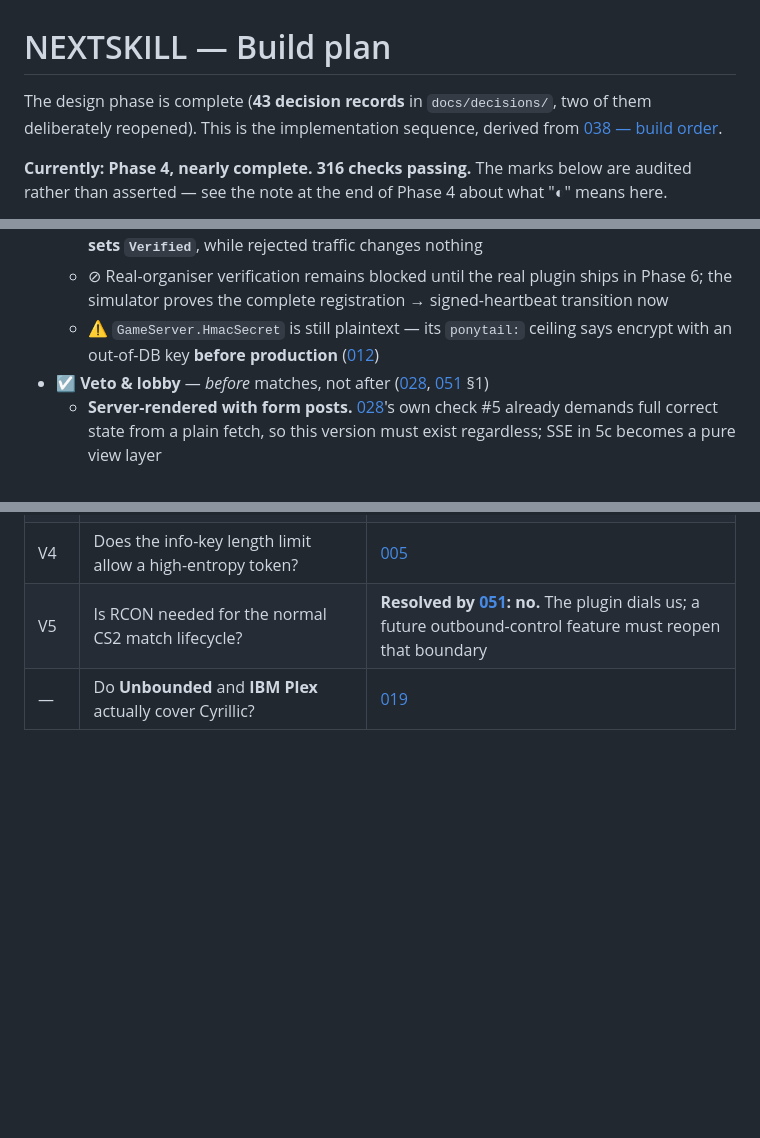
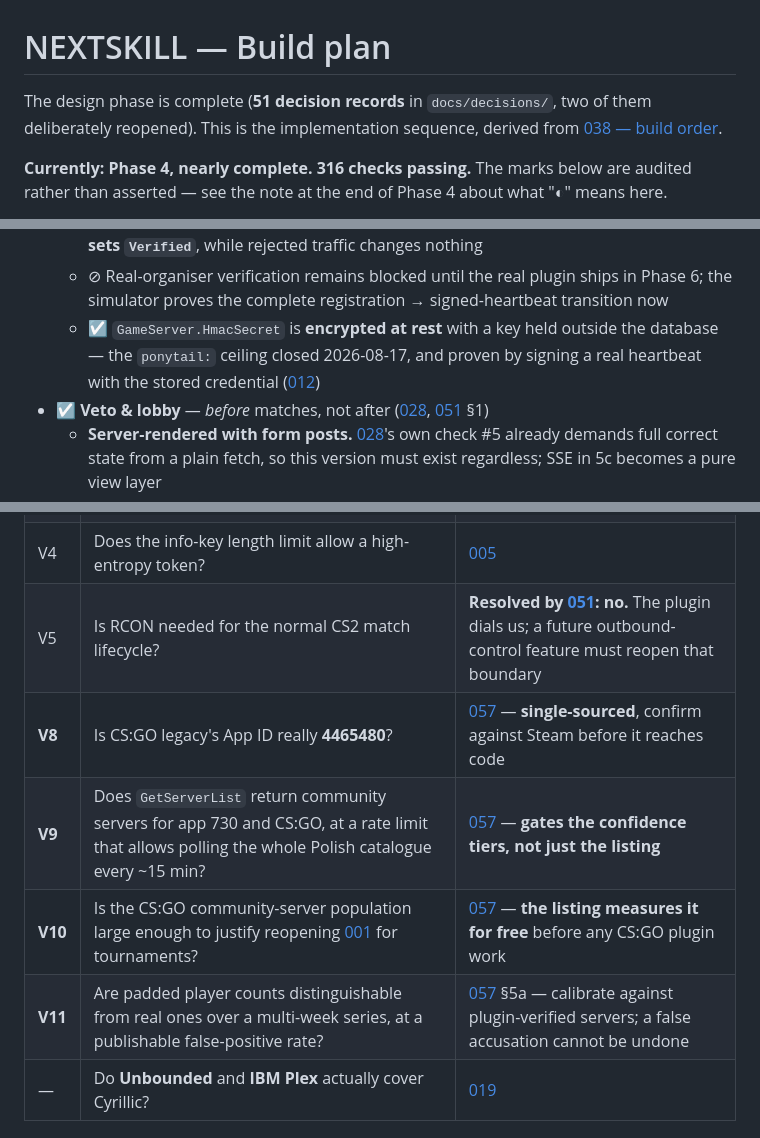
Before and after one commit to MajR0N/NEXTSKILL-PROJECT, a Markdown page: docs/BUILD-PLAN.md, 3 parts joined by grey strips. Drawn GitHub-style; blank space fills up the shorter version.

Commit message:
docs: fix three stale claims in the build plan
- HmacSecret was still marked plaintext while the security section three
  hundred lines below said it was encrypted. The plan contradicted itself.
- Decision count said 43; there are 51.
- The open-verification table was missing V8-V11 entirely, so the items
  gating the whole server-browser phase existed only in CONTEXT.

```diff
--- a/docs/BUILD-PLAN.md
+++ b/docs/BUILD-PLAN.md
@@ -1,6 +1,6 @@
 # NEXTSKILL — Build plan
 
-The design phase is complete (**43 decision records** in `docs/decisions/`, two of them
+The design phase is complete (**51 decision records** in `docs/decisions/`, two of them
 deliberately reopened). This is the implementation sequence, derived from
 [038 — build order](decisions/038-build-order.md).
 
@@ -321,8 +321,9 @@ endpoint, request, handler and validator together.
     `Verified`**, while rejected traffic changes nothing
   - ⊘ Real-organiser verification remains blocked until the real plugin ships in Phase 6; the
     simulator proves the complete registration → signed-heartbeat transition now
-  - ⚠ `GameServer.HmacSecret` is still plaintext — its `ponytail:` ceiling says encrypt with an
-    out-of-DB key **before production** ([012](decisions/012-security.md))
+  - ☑ `GameServer.HmacSecret` is **encrypted at rest** with a key held outside the database —
+    the `ponytail:` ceiling closed 2026-08-17, and proven by signing a real heartbeat with the
+    stored credential ([012](decisions/012-security.md))
 - ☑ **Veto & lobby** — *before* matches, not after ([028](decisions/028-veto-and-lobby.md), [051](decisions/051-phase-4-remainder.md) §1)
   - **Server-rendered with form posts.** [028](decisions/028-veto-and-lobby.md)'s own check #5 already
     demands full correct state from a plain fetch, so this version must exist regardless; SSE in 5c
@@ -651,6 +652,10 @@ Carried from CONTEXT §7. **Must be resolved before the code that depends on the
 | **V3** | Does `setinfo` behave identically on **non-Steam clients**? | [005](decisions/005-cs16-plugin.md) — **the one that could hurt**, since most active 1.6 servers admit non-Steam clients |
 | V4 | Does the info-key length limit allow a high-entropy token? | [005](decisions/005-cs16-plugin.md) |
 | V5 | Is RCON needed for the normal CS2 match lifecycle? | **Resolved by [051](decisions/051-phase-4-remainder.md): no.** The plugin dials us; a future outbound-control feature must reopen that boundary |
+| **V8** | Is CS:GO legacy's App ID really **4465480**? | [057](decisions/057-server-browser-and-seo.md) — **single-sourced**, confirm against Steam before it reaches code |
+| **V9** | Does `GetServerList` return community servers for app 730 and CS:GO, at a rate limit that allows polling the whole Polish catalogue every ~15 min? | [057](decisions/057-server-browser-and-seo.md) — **gates the confidence tiers, not just the listing** |
+| **V10** | Is the CS:GO community-server population large enough to justify reopening [001](decisions/001-game-scope.md) for tournaments? | [057](decisions/057-server-browser-and-seo.md) — **the listing measures it for free** before any CS:GO plugin work |
+| **V11** | Are padded player counts distinguishable from real ones over a multi-week series, at a publishable false-positive rate? | [057](decisions/057-server-browser-and-seo.md) §5a — calibrate against plugin-verified servers; a false accusation cannot be undone |
 | — | Do **Unbounded** and **IBM Plex** actually cover Cyrillic? | [019](decisions/019-visual-identity.md) |
 
 ## Design note
```
